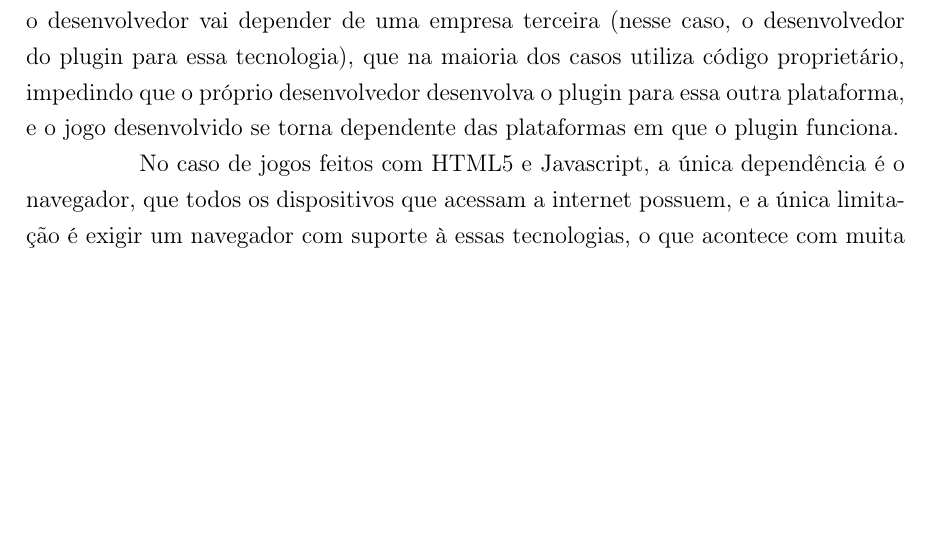
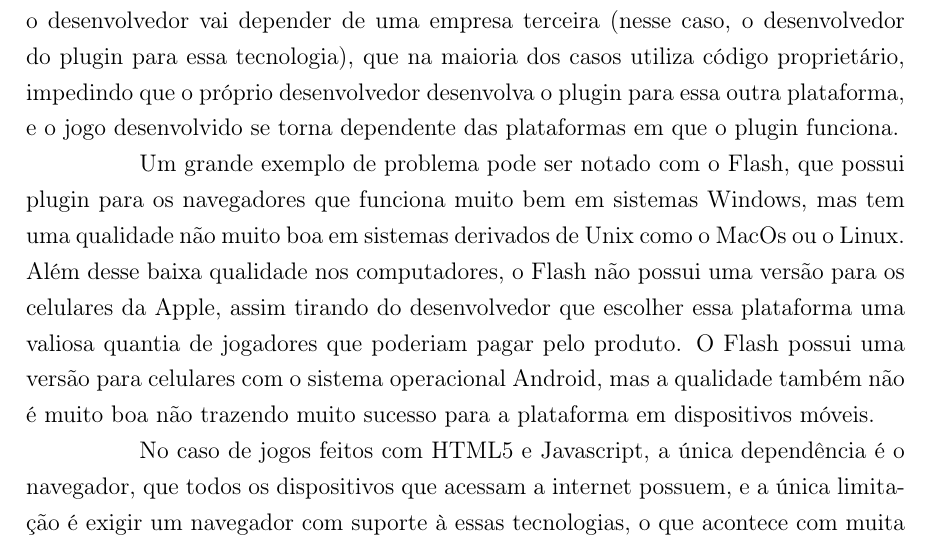
Before and after one commit to PotHix/tcc, a LaTeX thesis (tcc.tex, which reads cap-comparacao_com_tecnologias_atuais.tex): part of page 37 of 43, cut so that both start at the same text, the shorter picture padded with empty space. Compiled offline with pdfLaTeX; a LaTeX package or settings file that is missing is left out.

Commit message:
Escrevendo um parágrafo sobre a portabilidade do Flash

```diff
--- a/cap-comparacao_com_tecnologias_atuais.tex
+++ b/cap-comparacao_com_tecnologias_atuais.tex
@@ -167,6 +166,17 @@ que na maioria dos casos utiliza código proprietário, impedindo que o
 próprio desenvolvedor desenvolva o plugin para essa outra plataforma,
 e o jogo desenvolvido se torna dependente das plataformas em que o plugin
 funciona.
+
+Um grande exemplo de problema pode ser notado com o Flash, que possui
+plugin para os navegadores que funciona muito bem em sistemas Windows,
+mas tem uma qualidade não muito boa em sistemas derivados de Unix como
+o MacOs ou o Linux. Além desse baixa qualidade nos computadores, o
+Flash não possui uma versão para os celulares da Apple, assim tirando
+do desenvolvedor que escolher essa plataforma uma valiosa quantia de
+jogadores que poderiam pagar pelo produto. O Flash possui uma versão
+para celulares com o sistema operacional Android, mas a qualidade
+também não é muito boa não trazendo muito sucesso para a plataforma em
+dispositivos móveis.
 
 No caso de jogos feitos com HTML5 e Javascript, a única dependência é
 o navegador, que todos os dispositivos que acessam a internet possuem,
```
Also changed, not shown: cap-comparacao_com_tecnologias_atuais.tex (1 more changed lines).
